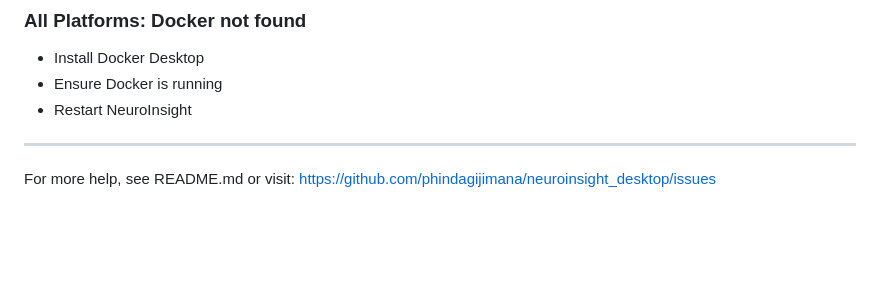
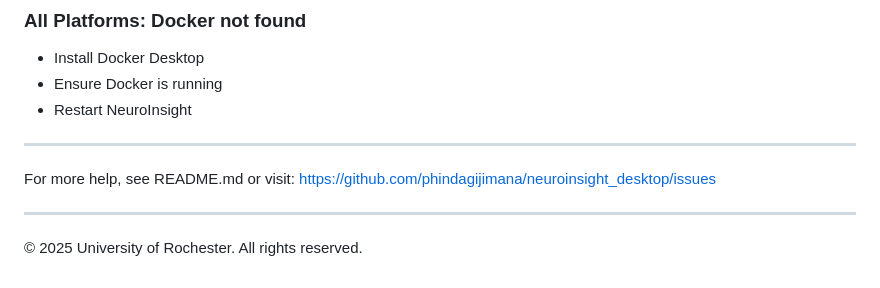
Before and after one commit to phindagijimana/neuroinsight_desktop, a Markdown page: INSTALL.md, the part around the change. GitHub-like rendering; blank space fills up the shorter version.

```diff
--- a/INSTALL.md
+++ b/INSTALL.md
@@ -269,3 +269,7 @@ sudo usermod -aG docker $USER
 
 For more help, see README.md or visit:
 https://github.com/phindagijimana/neuroinsight_desktop/issues
+
+---
+
+© 2025 University of Rochester. All rights reserved.
```
Also changed, not shown: README.md (+1 -1 lines).
